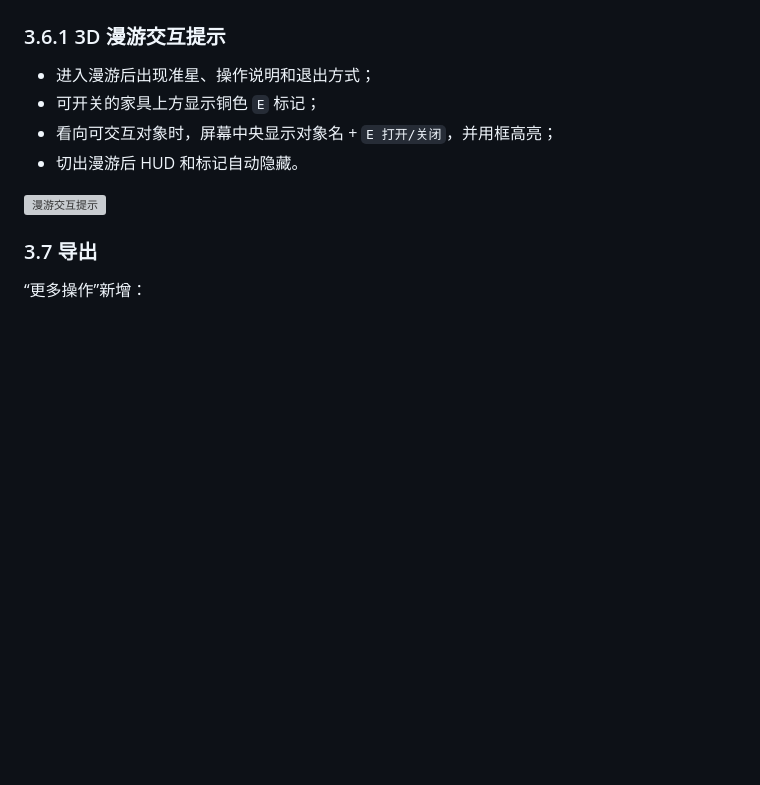
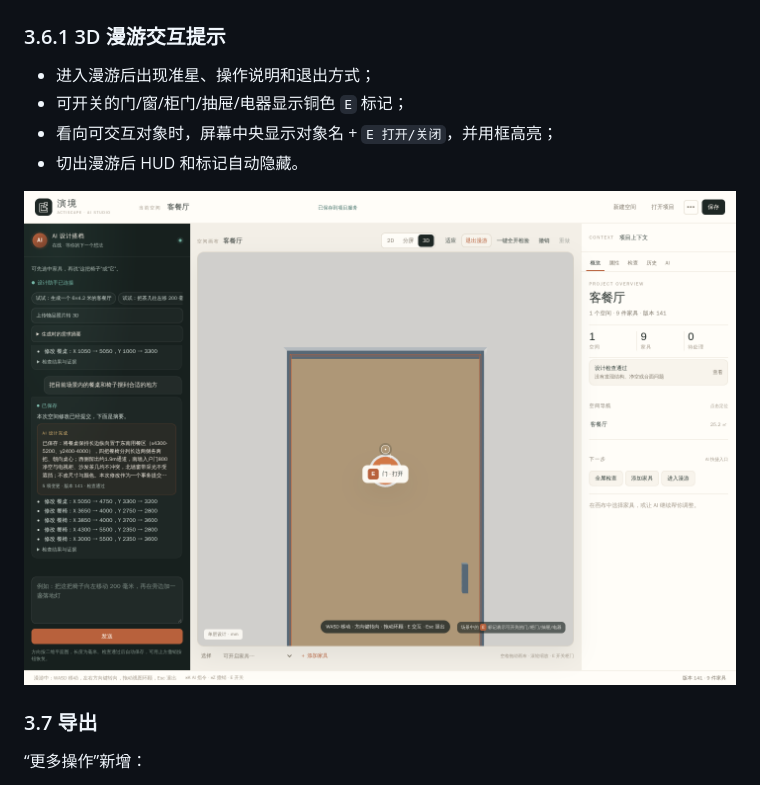
Before and after one commit to xixi501/3D-design-agent, a Markdown page: docs/PRODUCT_QUALITY_PASS_20261111.md, the part around the change. Drawn GitHub-style; pictures changed too: docs/evidence/product-quality-20261111/walk-markers.png (added); blank space fills up the shorter version; grey boxes are pictures that could not be loaded.

Commit message:
feat(editor): mark interactive doors and windows in walkthrough
Place E affordances on togglable openings as well as furniture and use the door prompt as the walkthrough evidence.

```diff
--- a/docs/PRODUCT_QUALITY_PASS_20261111.md
+++ b/docs/PRODUCT_QUALITY_PASS_20261111.md
@@ -92,11 +92,11 @@
 ### 3.6.1 3D 漫游交互提示
 
 - 进入漫游后出现准星、操作说明和退出方式；
-- 可开关的家具上方显示铜色 `E` 标记；
+- 可开关的门/窗/柜门/抽屉/电器显示铜色 `E` 标记；
 - 看向可交互对象时，屏幕中央显示对象名 + `E 打开/关闭`，并用框高亮；
 - 切出漫游后 HUD 和标记自动隐藏。
 
-![漫游交互提示](evidence/product-quality-20261111/walk-hud-final.png)
+![漫游交互提示](evidence/product-quality-20261111/walk-markers.png)
 
 ### 3.7 导出
 
```
Also changed, not shown: 1 other file.
